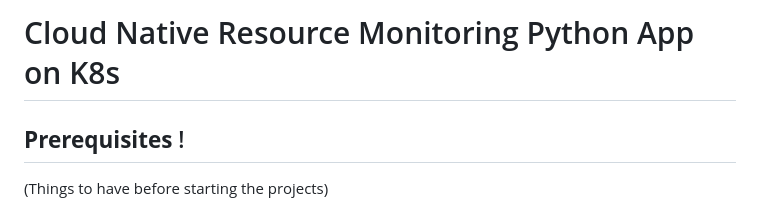
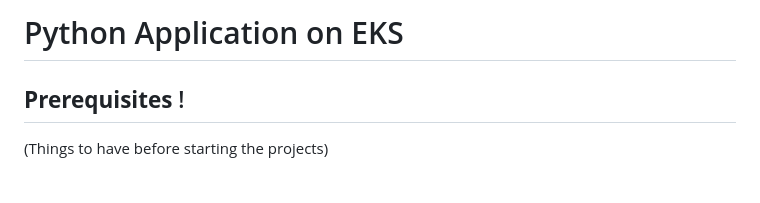
Before and after one commit to lucasrojas11/DevOps-Projects, a Markdown page: Project 1- Cloud native monitoring app/README.md, the part around the change. Drawn GitHub-style; blank space fills up the shorter version.

```diff
--- a/Project 1- Cloud native monitoring app/README.md
+++ b/Project 1- Cloud native monitoring app/README.md
@@ -1,4 +1,4 @@
-# Cloud Native Resource Monitoring Python App on K8s
+# Python Application on EKS
 
 ## **Prerequisites** !
 (Things to have before starting the projects)
```
